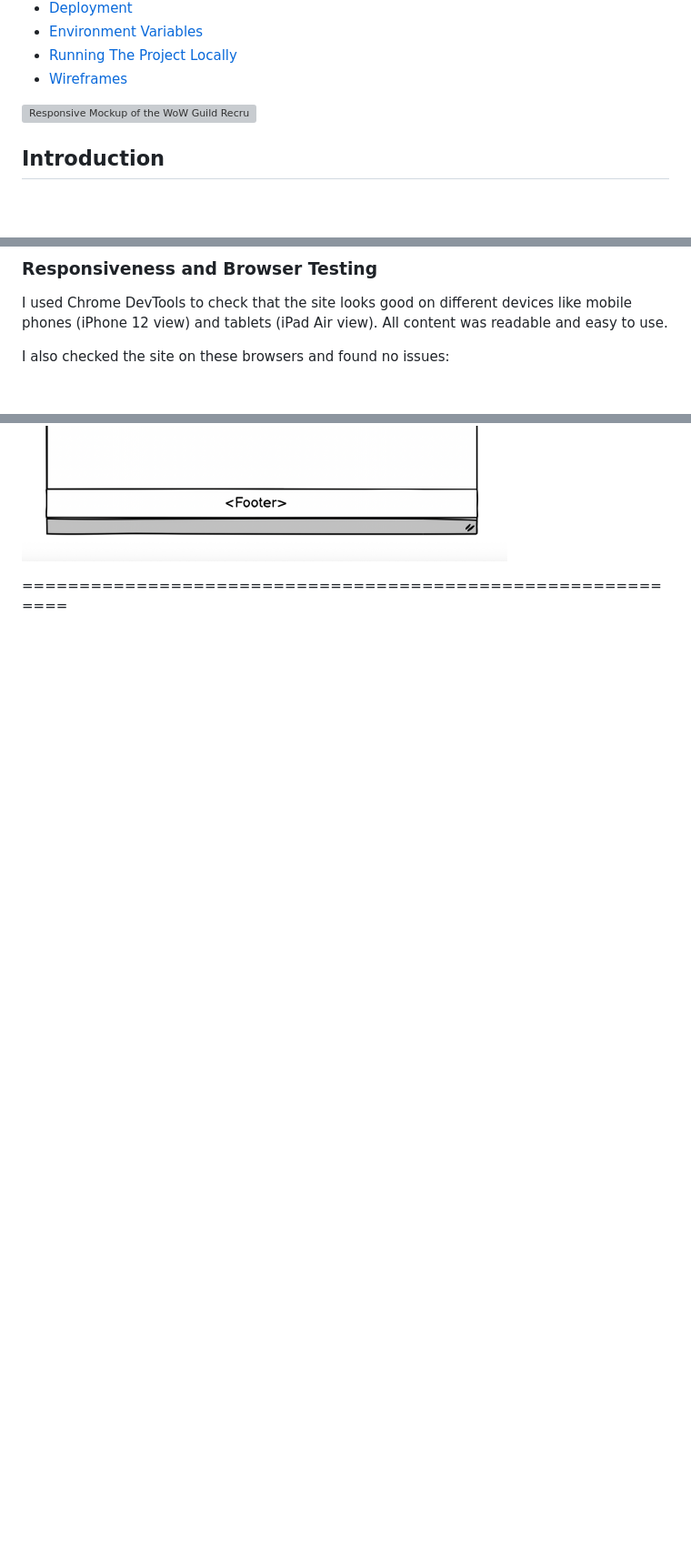
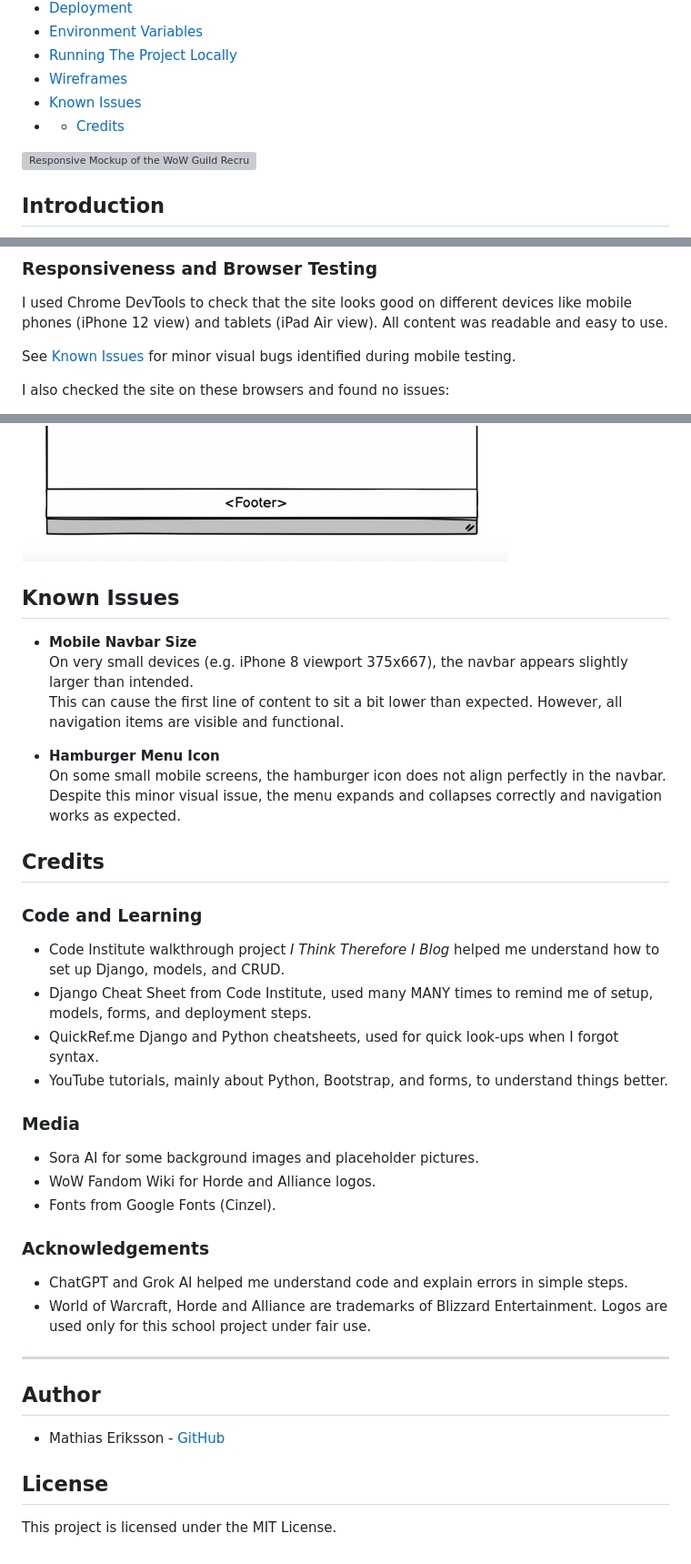
Before and after one commit to mathiase4/wow-guild-recruitment, a Markdown page: README.md, 3 parts joined by grey strips. Shown: that part at 91% size. Rendered like a GitHub page; blank space fills up the shorter version; grey boxes are pictures that could not be loaded.

```diff
--- a/README.md
+++ b/README.md
@@ -23,7 +23,8 @@ A full-stack application for World Of Warcraft ("Video Game") players to find an
 - [Environment Variables](#environment-variables)
 - [Running The Project Locally](#running-the-project-locally)
 - [Wireframes](#wireframes)
-
+- [Known Issues](#Known-Issues)
+- - [Credits](#Credits)
 
 
 
@@ -445,6 +446,9 @@ I used Lighthouse in Chrome DevTools to test the performance and accessibility o
 ### Responsiveness and Browser Testing
 I used Chrome DevTools to check that the site looks good on different devices like mobile phones (iPhone 12 view) and tablets (iPad Air view). All content was readable and easy to use.
 
+See [Known Issues](#known-issues) for minor visual bugs identified during mobile testing.
+
+
 I also checked the site on these browsers and found no issues:
 - Google Chrome
 - Used incognito mode
@@ -585,9 +584,43 @@ Before I started coding, I created some simple wireframes to plan the basic layo
 ![My Wireframes LOGOUT FROM SITE](docs/wireframes/wireframelogout.png)
 
 
+## Known Issues
+
+- **Mobile Navbar Size**
+  On very small devices (e.g. iPhone 8 viewport 375x667), the navbar appears slightly larger than intended.
+  This can cause the first line of content to sit a bit lower than expected. However, all navigation items are visible and functional.
+
+- **Hamburger Menu Icon**
+  On some small mobile screens, the hamburger icon does not align perfectly in the navbar.
+  Despite this minor visual issue, the menu expands and collapses correctly and navigation works as expected.
 
 
 
 
+## Credits
 
-============================================================
+### Code and Learning
+- Code Institute walkthrough project *I Think Therefore I Blog* helped me understand how to set up Django, models, and CRUD.
+- Django Cheat Sheet from Code Institute, used many MANY times to remind me of setup, models, forms, and deployment steps.
+- QuickRef.me Django and Python cheatsheets, used for quick look-ups when I forgot syntax.
+- YouTube tutorials, mainly about Python, Bootstrap, and forms, to understand things better.
+
+### Media
+- Sora AI for some background images and placeholder pictures.
+- WoW Fandom Wiki for Horde and Alliance logos.
+- Fonts from Google Fonts (Cinzel).
+
+### Acknowledgements
+- ChatGPT and Grok AI helped me understand code and explain errors in simple steps.
+- World of Warcraft, Horde and Alliance are trademarks of Blizzard Entertainment. Logos are used only for this school project under fair use.
+
+
+
+---
+## Author
+
+- Mathias Eriksson - [GitHub](https://github.com/mathiase4)
+
+## License
+
+This project is licensed under the MIT License.
```
Also changed, not shown: other parts of README.md (+0 -5 lines).
